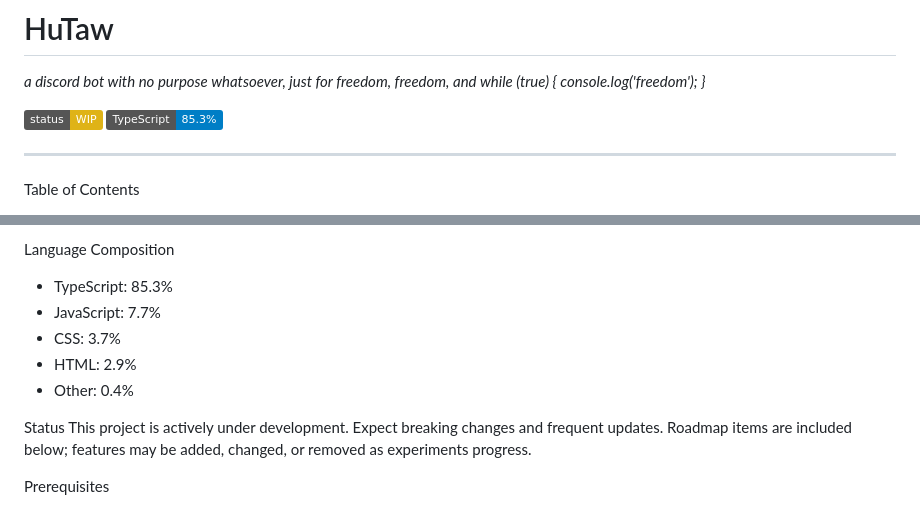
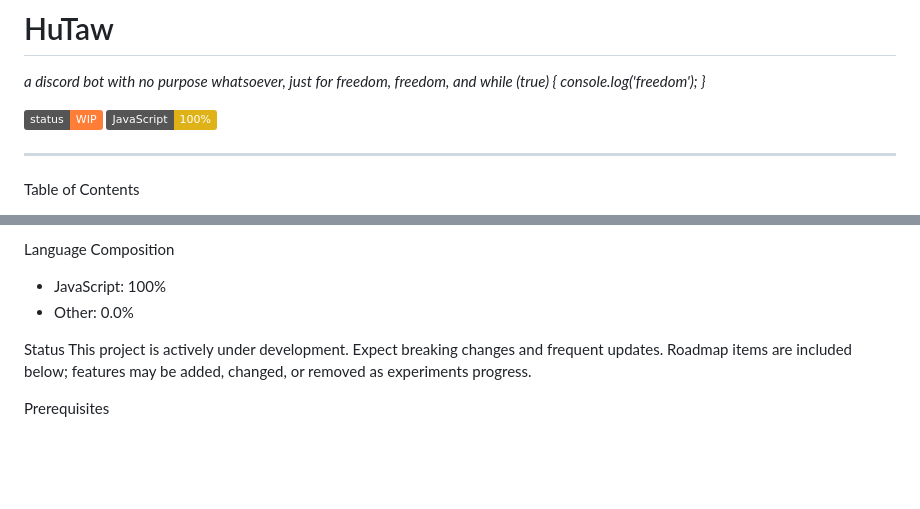
Before and after one commit to Adan-xyz/HuTaw, a Markdown page: README.md, 2 parts joined by grey strips. GitHub-like rendering; badges without logos; blank space fills up the shorter version.

Commit message:
Update README badges for status and languages
Updated status and language badge information in README.

```diff
--- a/README.md
+++ b/README.md
@@ -2,8 +2,8 @@
 
 _a discord bot with no purpose whatsoever, just for freedom, freedom, and while (true) { console.log('freedom'); }_
 
-[![Status](https://img.shields.io/badge/status-WIP-yellow.svg)](https://github.com/Adan-xyz/HuTaw)
-[![Languages](https://img.shields.io/badge/TypeScript-85.3%25-blue.svg)](https://github.com/Adan-xyz/HuTaw)
+[![Status](https://img.shields.io/badge/status-WIP-orange.svg)](https://github.com/Adan-xyz/HuTaw)
+[![Languages](https://img.shields.io/badge/JavaScript-100%25-yellow.svg)](https://github.com/Adan-xyz/HuTaw)
 
 ---
 
@@ -40,11 +40,8 @@ Features
 - Config-driven (via environment variables)
 
 Language Composition
-- TypeScript: 85.3%
-- JavaScript: 7.7%
-- CSS: 3.7%
-- HTML: 2.9%
-- Other: 0.4%
+- JavaScript: 100%
+- Other: 0.0%
 
 Status
 This project is actively under development. Expect breaking changes and frequent updates. Roadmap items are included below; features may be added, changed, or removed as experiments progress.
```
